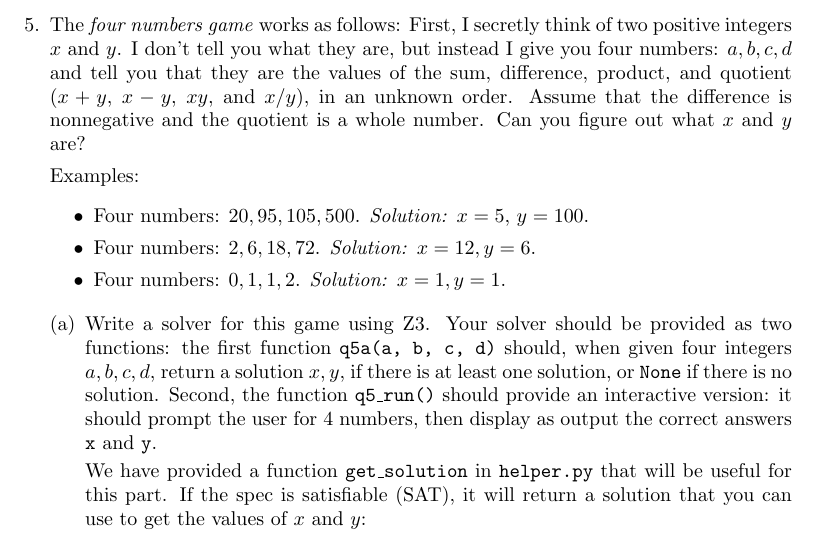
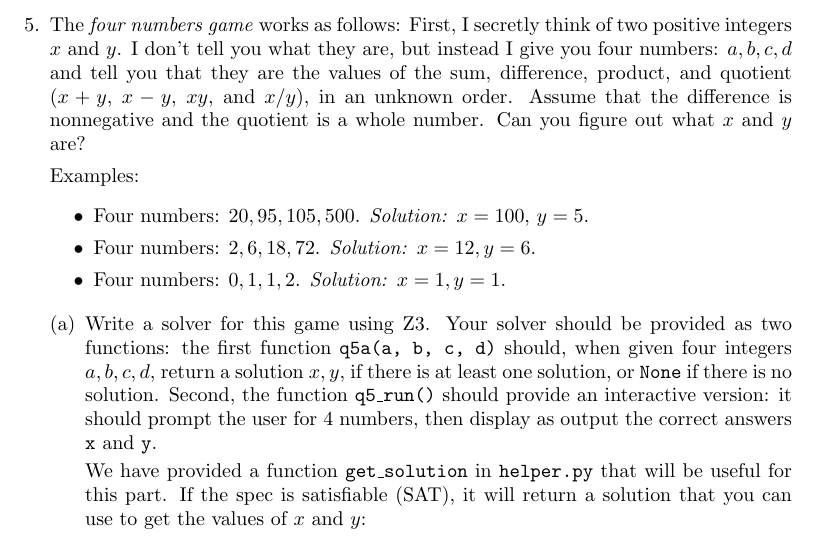
Before and after one commit to DavisPL-Teaching/261-hw1, a LaTeX problem sheet (hw1.tex): part of page 4 of 5, cut so that both start at the same text. Compiled offline with pdfLaTeX.

Commit message:
:pen: one other fix, + q5 optional.

```diff
--- a/hw1.tex
+++ b/hw1.tex
@@ -248,7 +248,7 @@ Examples:
 \begin{itemize}
 \item
 Four numbers: $20, 95, 105, 500$.
-\emph{Solution:} $x = 5$, $y = 100$.
+\emph{Solution:} $x = 100$, $y = 5$.
 
 \item
 Four numbers: $2, 6, 18, 72$.
```
Also changed, not shown: README.md, hw1.pdf.
